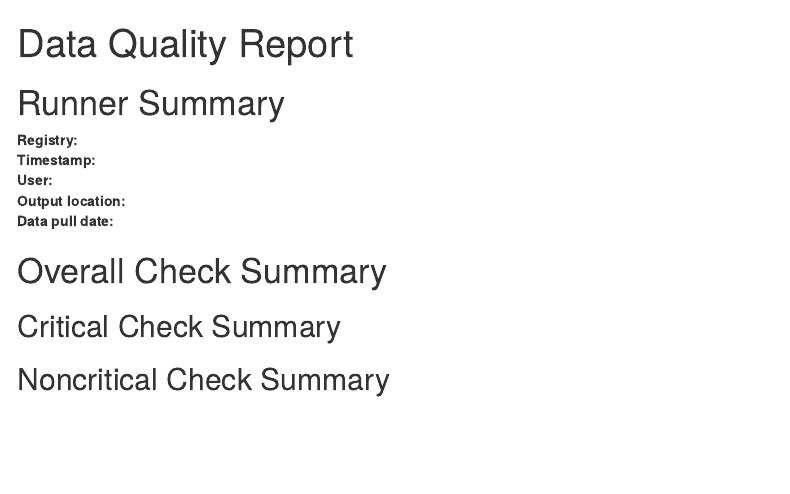
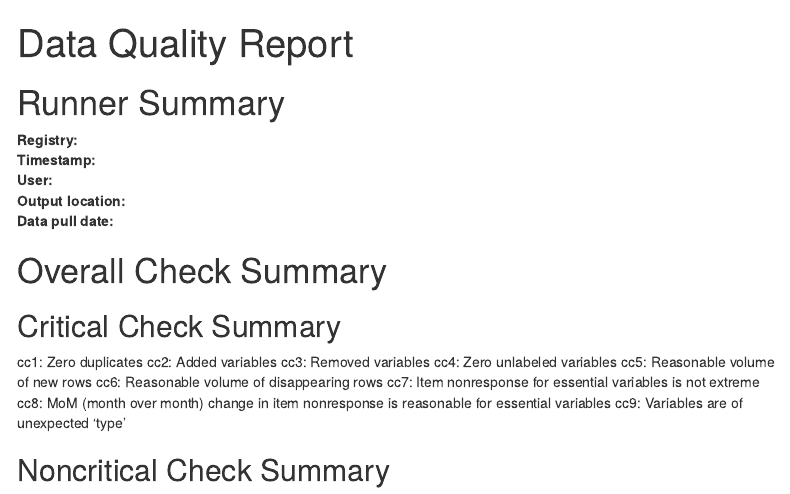
Before and after one commit to skreider-ce/registrydqchecksreportdown, an R Markdown document (inst/rmarkdown/template.Rmd): the page in a window 1100 px wide, from its top. Rendered offline with R 4.5, knitr and Pandoc, with nearby package versions; menus at the side of the page are left out.

Commit message:
Add cc descriptions to cc summary

````diff
--- a/inst/rmarkdown/template.Rmd
+++ b/inst/rmarkdown/template.Rmd
@@ -26,6 +26,16 @@ cat(paste0("**Data pull date:** ",params$checkDataset$runnerSummary$pullDate,"
 # Overall Check Summary
 
 ## Critical Check Summary
+
+cc1: Zero duplicates
+cc2: Added variables
+cc3: Removed variables
+cc4: Zero unlabeled variables
+cc5: Reasonable volume of new rows
+cc6: Reasonable volume of disappearing rows
+cc7: Item nonresponse for essential variables is not extreme
+cc8: MoM (month over month) change in item nonresponse is reasonable for essential variables
+cc9: Variables are of unexpected ‘type’
 
 ```{r echo = FALSE, results = "asis"}
 summaryToPrint <- params$checkDataset$checkSummary$criticalCheckSummary
````
